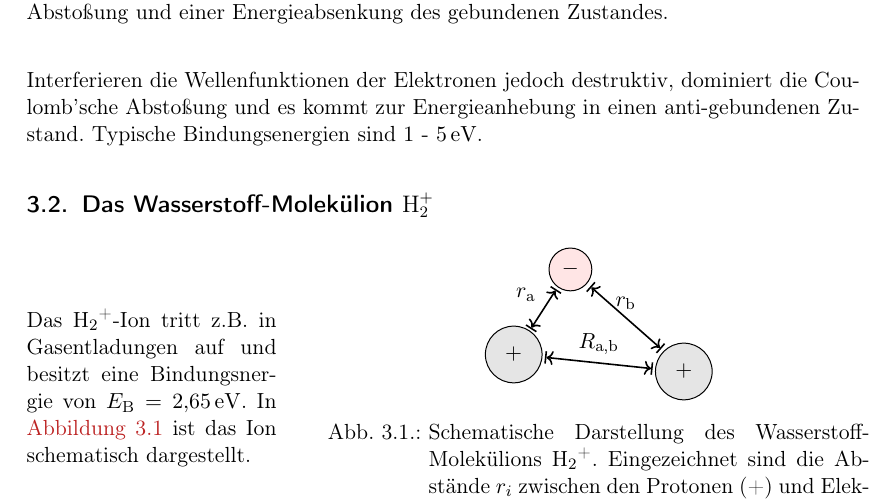
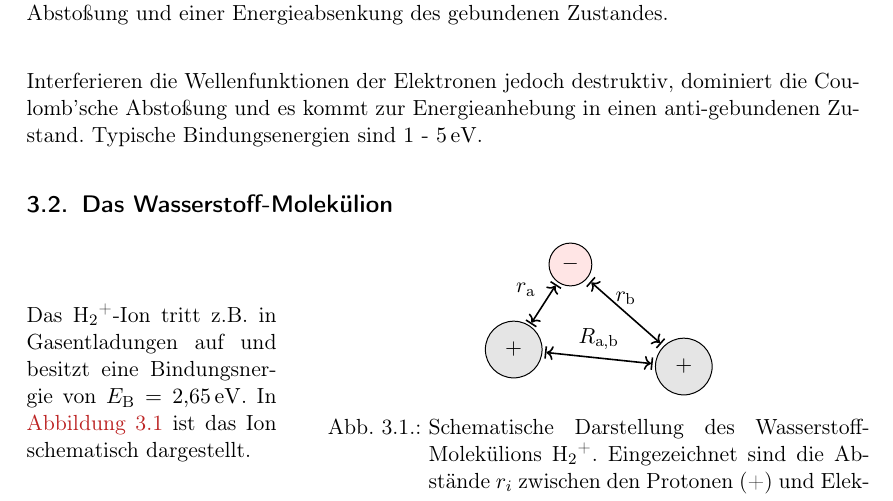
Before and after one commit to RubberbandMelon/exphys5skript, a LaTeX thesis (main.tex, which reads content/VL04_20251024.tex): part of page 19 of 26, cut so that both start at the same text. Compiled offline with pdfLaTeX.

Commit message:
removed molecule symbol from subsection

```diff
--- a/content/VL04_20251024.tex
+++ b/content/VL04_20251024.tex
@@ -24,7 +24,7 @@
     Interferieren die Wellenfunktionen der Elektronen jedoch destruktiv, dominiert die Coulomb'sche Abstoßung und es kommt zur Energieanhebung in einen anti-gebundenen Zustand.
     Typische Bindungsenergien sind $1$ - $\SI{5}{\electronvolt}$.
 
-\subsection{Das Wasserstoff-Molekülion $\mathrm H_2^+$}
+\subsection{Das Wasserstoff-Molekülion}
     \begin{minipage}{0.3\linewidth}
         Das \ce{H2+}-Ion tritt z.B. in Gasentladungen auf und besitzt eine Bindungsnergie von $E_\text{B}= \SI{2,65}{\electronvolt}$.
         In \autoref{fig:1.3_H2+_ion} ist das Ion schematisch dargestellt.
```
